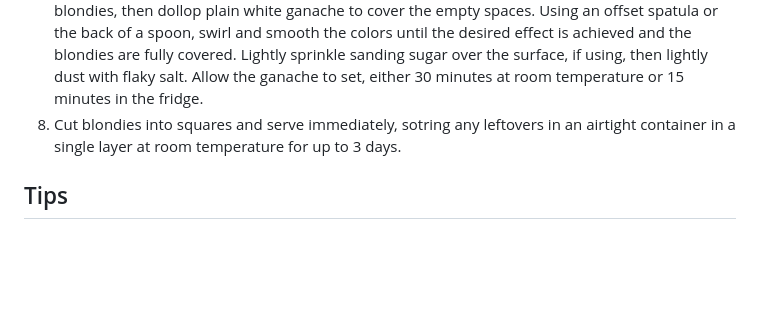
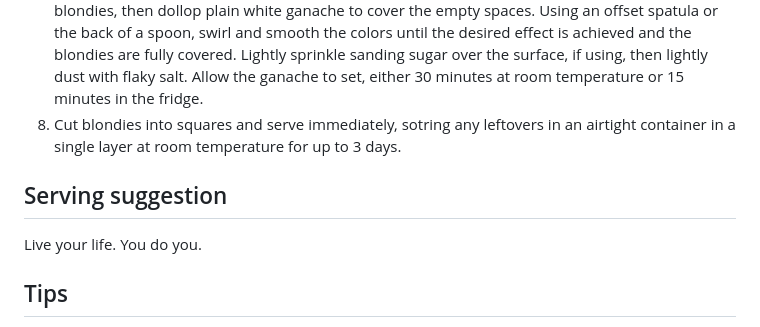
Before and after one commit to cascadiarconf-gh-workshops/GutHub, a Markdown page: recipes/cosmic-blondies.md, the part around the change. Rendered like a GitHub page; blank space fills up the shorter version.

Commit message:
Update cosmic blondies recipe with serving suggestion
Added serving suggestion to the recipe and clarified storage instructions. Addressing error that serving suggestion was empty (I'd modified to a Tips section)

```diff
--- a/recipes/cosmic-blondies.md
+++ b/recipes/cosmic-blondies.md
@@ -46,6 +46,9 @@ image: "./images/VV-Cosmic-Blondies-3-jfgb-superJumbo.jpg"
 7. Dividing evenly, quickly pour two-thirds of the ganache into 2 separate bowls (1/3 each), leaving the remiaining one-third in the saucepan. Tint the chocolate in the bowls with the food colorings (see Tips). Pour alternating dollops of the colored ganache oll over the surface of the cooled blondies, then dollop plain white ganache to cover the empty spaces. Using an offset spatula or the back of a spoon, swirl and smooth the colors until the desired effect is achieved and the blondies are fully covered. Lightly sprinkle sanding sugar over the surface, if using, then lightly dust with flaky salt. Allow the ganache to set, either 30 minutes at room temperature or 15 minutes in the fridge.
 8. Cut blondies into squares and serve immediately, sotring any leftovers in an airtight container in a single layer at room temperature for up to 3 days.
 
+## Serving suggestion
+Live your life. You do you.
+
 ## Tips
 - Make sure to use real white chocolate and not white baking chips - look for cocoa butter in the ingredients. Baking chips tend to seize the ganache.
 - For the most dramatic swirls, avoid choosing contrasting colors for your two bowls of colored ganache. Blue and orange for example would create brown when swirled together. Color suggestions to avoid brown swirls: yellow and green, pink and purple, or red an blue. I like teal and purple. Gel food coloring intensifies as it sits so start with just a couple drops. You can always add more.
```
